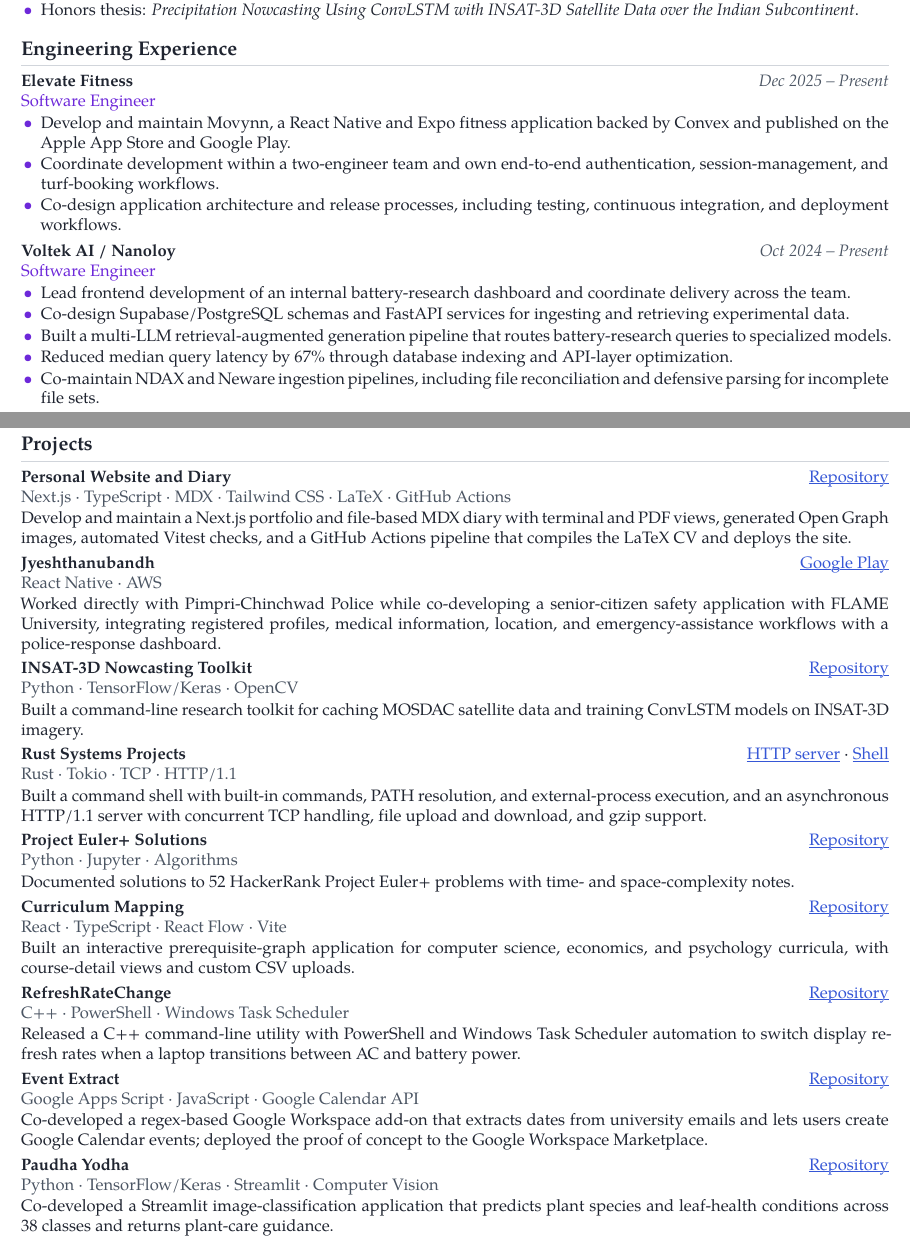
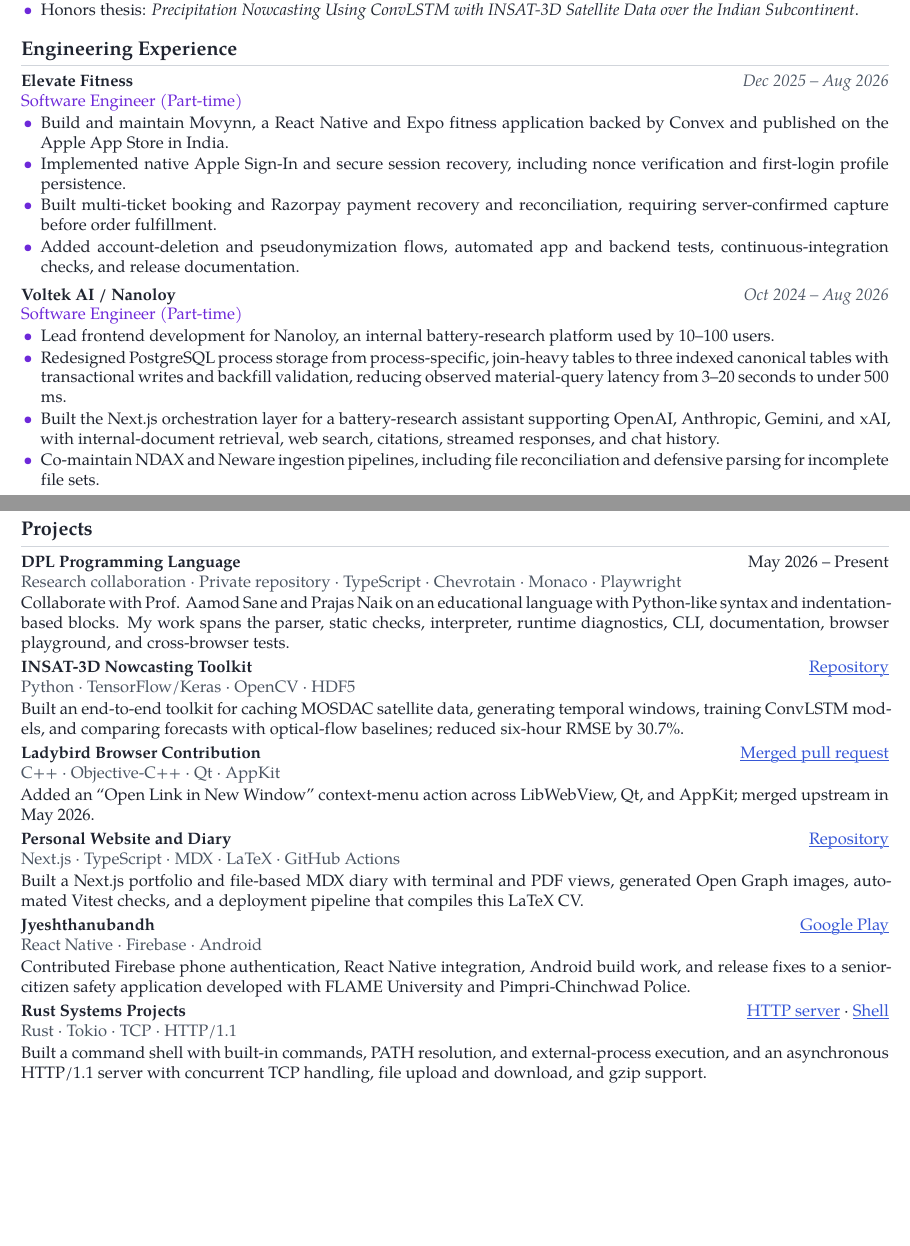
Before and after one commit to jeetsh4h/jeetsh4h-dev, a LaTeX CV (cv/cv.tex): two parts of pages 1 and 3 of 4, joined at a grey line, cut so that both start at the same text, the shorter picture padded with empty space. Compiled offline with XeLaTeX; a missing font is replaced by an installed copy or a similar font.

Commit message:
feat(cv): rewrite comprehensive technical profile

```diff
--- a/cv/cv.tex
+++ b/cv/cv.tex
@@ -223,26 +223,26 @@
 \cvsection{9}{Engineering Experience}
 \experienceentry
   {Elevate Fitness}
-  {Dec 2025 -- Present}
-  {Software Engineer}
+  {Dec 2025 -- Aug 2026}
+  {Software Engineer (Part-time)}
   {
     \begin{itemize}
-      \item Develop and maintain Movynn, a React Native and Expo fitness application backed by Convex and published on the Apple App Store and Google Play.
-      \item Coordinate development within a two-engineer team and own end-to-end authentication, session-management, and turf-booking workflows.
-      \item Co-design application architecture and release processes, including testing, continuous integration, and deployment workflows.
+      \item Build and maintain Movynn, a React Native and Expo fitness application backed by Convex and published on the Apple App Store in India.
+      \item Implemented native Apple Sign-In and secure session recovery, including nonce verification and first-login profile persistence.
+      \item Built multi-ticket booking and Razorpay payment recovery and reconciliation, requiring server-confirmed capture before order fulfillment.
+      \item Added account-deletion and pseudonymization flows, automated app and backend tests, continuous-integration checks, and release documentation.
     \end{itemize}
   }
 
 \experienceentry
   {Voltek AI / Nanoloy}
-  {Oct 2024 -- Present}
-  {Software Engineer}
+  {Oct 2024 -- Aug 2026}
+  {Software Engineer (Part-time)}
   {
     \begin{itemize}
-      \item Lead frontend development of an internal battery-research dashboard and coordinate delivery across the team.
-      \item Co-design Supabase/PostgreSQL schemas and FastAPI services for ingesting and retrieving experimental data.
-      \item Built a multi-LLM retrieval-augmented generation pipeline that routes battery-research queries to specialized models.
-      \item Reduced median query latency by 67\% through database indexing and API-layer optimization.
+      \item Lead frontend development for Nanoloy, an internal battery-research platform used by 10--100 users.
+      \item Redesigned PostgreSQL process storage from process-specific, join-heavy tables to three indexed canonical tables with transactional writes and backfill validation, reducing observed material-query latency from 3--20 seconds to under 500 ms.
+      \item Built the Next.js orchestration layer for a battery-research assistant supporting OpenAI, Anthropic, Gemini, and xAI, with internal-document retrieval, web search, citations, streamed responses, and chat history.
       \item Co-maintain NDAX and Neware ingestion pipelines, including file reconciliation and defensive parsing for incomplete file sets.
     \end{itemize}
   }
@@ -381,22 +381,34 @@
 
 \cvsection{7}{Projects}
 \projectentry
+  {DPL Programming Language}
+  {May 2026 -- Present}
+  {Research collaboration · Private repository · TypeScript · Chevrotain · Monaco · Playwright}
+  {Collaborate with Prof. Aamod Sane and Prajas Naik on an educational language with Python-like syntax and indentation-based blocks. My work spans the parser, static checks, interpreter, runtime diagnostics, CLI, documentation, browser playground, and cross-browser tests.}
+
+\projectentry
+  {INSAT-3D Nowcasting Toolkit}
+  {\href{https://github.com/jeetsh4h/DISS384}{Repository}}
+  {Python · TensorFlow/Keras · OpenCV · HDF5}
+  {Built an end-to-end toolkit for caching MOSDAC satellite data, generating temporal windows, training ConvLSTM models, and comparing forecasts with optical-flow baselines; reduced six-hour RMSE by 30.7\%.}
+
+\projectentry
+  {Ladybird Browser Contribution}
+  {\href{https://github.com/LadybirdBrowser/ladybird/pull/8009}{Merged pull request}}
+  {C++ · Objective-C++ · Qt · AppKit}
+  {Added an ``Open Link in New Window'' context-menu action across LibWebView, Qt, and AppKit; merged upstream in May 2026.}
+
+\projectentry
   {Personal Website and Diary}
   {\href{https://github.com/jeetsh4h/jeetsh4h-dev}{Repository}}
-  {Next.js · TypeScript · MDX · Tailwind CSS · LaTeX · GitHub Actions}
-  {Develop and maintain a Next.js portfolio and file-based MDX diary with terminal and PDF views, generated Open Graph images, automated Vitest checks, and a GitHub Actions pipeline that compiles the LaTeX CV and deploys the site.}
+  {Next.js · TypeScript · MDX · LaTeX · GitHub Actions}
+  {Built a Next.js portfolio and file-based MDX diary with terminal and PDF views, generated Open Graph images, automated Vitest checks, and a deployment pipeline that compiles this LaTeX CV.}
 
 \projectentry
   {Jyeshthanubandh}
   {\href{https://play.google.com/store/apps/details?id=com.Jyeshthanubandh.pcmc_app}{Google Play}}
-  {React Native · AWS}
-  {Worked directly with Pimpri-Chinchwad Police while co-developing a senior-citizen safety application with FLAME University, integrating registered profiles, medical information, location, and emergency-assistance workflows with a police-response dashboard.}
-
-\projectentry
-  {INSAT-3D Nowcasting Toolkit}
-  {\href{https://github.com/jeetsh4h/DISS384}{Repository}}
-  {Python · TensorFlow/Keras · OpenCV}
-  {Built a command-line research toolkit for caching MOSDAC satellite data and training ConvLSTM models on INSAT-3D imagery.}
+  {React Native · Firebase · Android}
+  {Contributed Firebase phone authentication, React Native integration, Android build work, and release fixes to a senior-citizen safety application developed with FLAME University and Pimpri-Chinchwad Police.}
 
 \projectentry
   {Rust Systems Projects}
@@ -404,37 +416,6 @@
   {Rust · Tokio · TCP · HTTP/1.1}
   {Built a command shell with built-in commands, PATH resolution, and external-process execution, and an asynchronous HTTP/1.1 server with concurrent TCP handling, file upload and download, and gzip support.}
 
-\projectentry
-  {Project Euler+ Solutions}
-  {\href{https://github.com/jeetsh4h/ProjectEuler}{Repository}}
-  {Python · Jupyter · Algorithms}
-  {Documented solutions to 52 HackerRank Project Euler+ problems with time- and space-complexity notes.}
-
-\projectentry
-  {Curriculum Mapping}
-  {\href{https://github.com/jeetsh4h/Course_Mapping}{Repository}}
-  {React · TypeScript · React Flow · Vite}
-  {Built an interactive prerequisite-graph application for computer science, economics, and psychology curricula, with course-detail views and custom CSV uploads.}
-
-\projectentry
-  {RefreshRateChange}
-  {\href{https://github.com/jeetsh4h/RefreshRateChange}{Repository}}
-  {C++ · PowerShell · Windows Task Scheduler}
-  {Released a C++ command-line utility with PowerShell and Windows Task Scheduler automation to switch display refresh rates when a laptop transitions between AC and battery power.}
-
-\projectentry
-  {Event Extract}
-  {\href{https://github.com/jeetsh4h/EventExtractAddOn}{Repository}}
-  {Google Apps Script · JavaScript · Google Calendar API}
-  {Co-developed a regex-based Google Workspace add-on that extracts dates from university emails and lets users create Google Calendar events; deployed the proof of concept to the Google Workspace Marketplace.}
-
-\projectentry
-  {Paudha Yodha}
-  {\href{https://github.com/jeetsh4h/paudhayodha}{Repository}}
-  {Python · TensorFlow/Keras · Streamlit · Computer Vision}
-  {Co-developed a Streamlit image-classification application that predicts plant species and leaf-health conditions across 38 classes and returns plant-care guidance.}
-
-\newpage
 \cvsection{6}{Selected Computer Science Coursework}
 \courseitem
   {CSIT402}
```
Also changed, not shown: cv/cv.tex (8 more changed lines).
